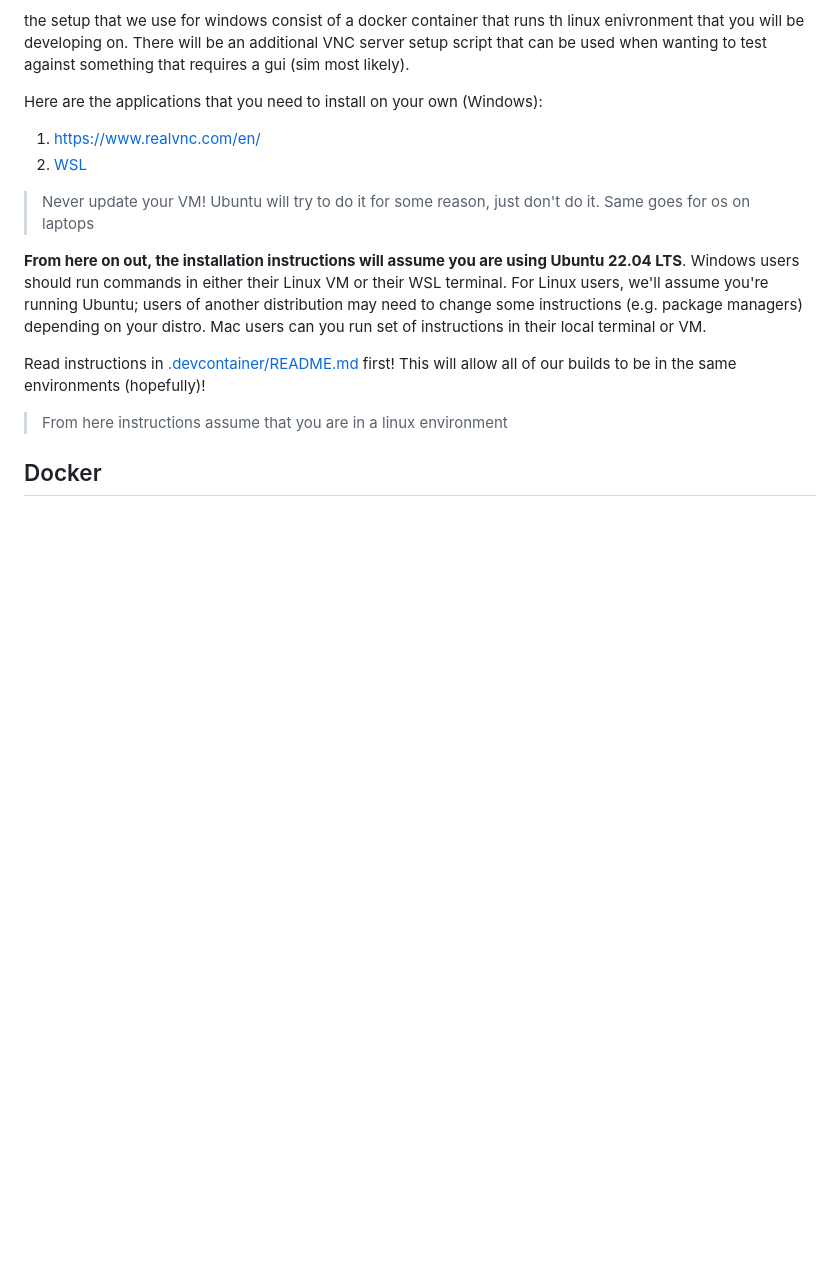
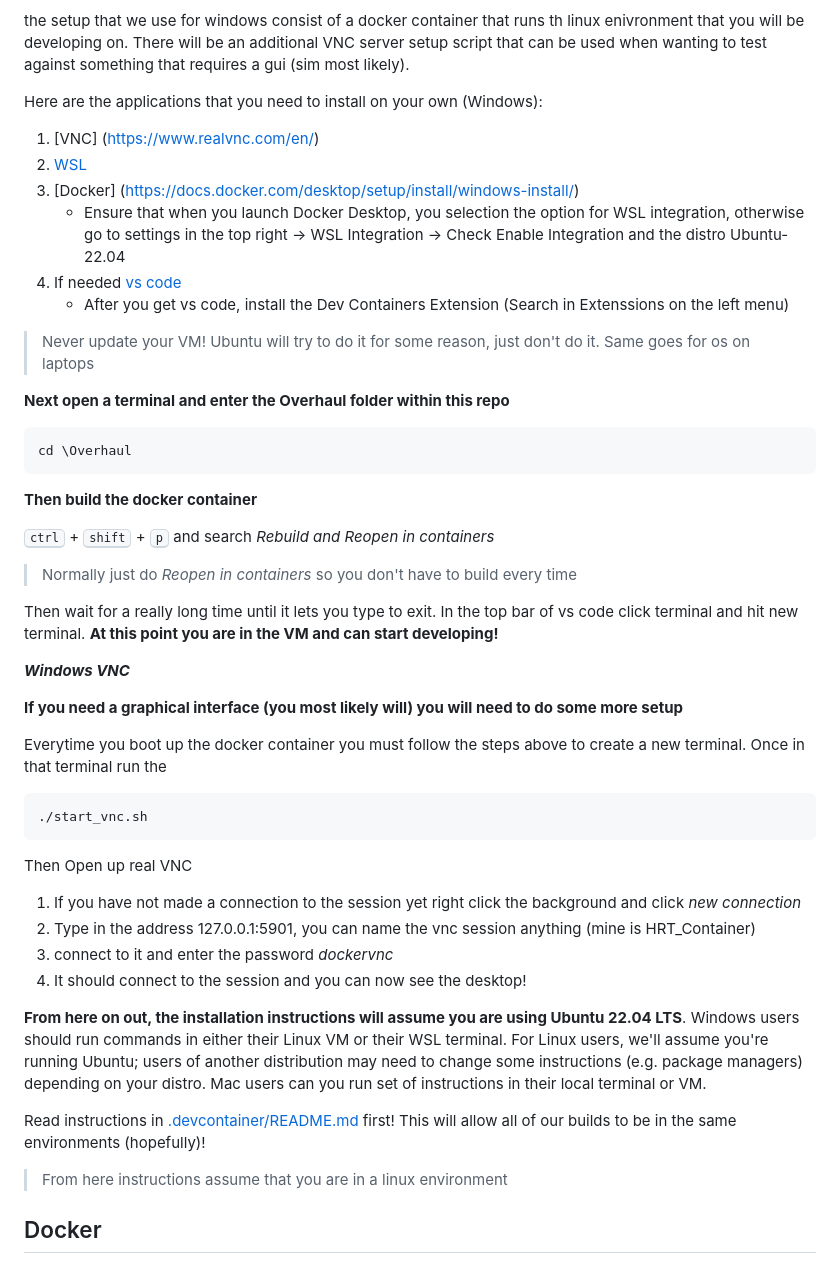
Before and after one commit to huskyroboticsteam/Overhaul, a Markdown page: README.md, the part around the change. Drawn GitHub-style; blank space fills up the shorter version.

Commit message:
update readme to be correct for windows docker setup

````diff
--- a/README.md
+++ b/README.md
@@ -8,10 +8,46 @@ of our code will be Unix-specific.
 the setup that we use for windows consist of a docker container that runs th linux enivronment that you will be developing on. There will be an additional VNC server setup script that can be used when wanting to test against something that requires a gui (sim most likely).
 
 Here are the applications that you need to install on your own (Windows):
-1. https://www.realvnc.com/en/
+1. [VNC] (https://www.realvnc.com/en/)
 2. [WSL](https://learn.microsoft.com/en-us/windows/wsl/about)
+3. [Docker] (https://docs.docker.com/desktop/setup/install/windows-install/)
+    - Ensure that when you launch Docker Desktop, you selection the option for WSL integration, otherwise go to settings in the top right -> WSL Integration -> Check Enable Integration and the distro Ubuntu-22.04
+3. If needed [vs code](https://code.visualstudio.com/download?_exp_download=d53503e735)
+    - After you get vs code, install the Dev Containers Extension (Search in Extenssions on the left menu)
 
 > Never update your VM! Ubuntu will try to do it for some reason, just don't do it. Same goes for os on laptops
+
+**Next open a terminal and enter the Overhaul folder within this repo**
+
+```bash
+cd \Overhaul
+```
+
+**Then build the docker container**
+
+<kbd>ctrl</kbd> + <kbd>shift</kbd> + <kbd>p</kbd>
+and search *Rebuild and Reopen in containers*
+
+> Normally just do *Reopen in containers* so you don't have to build every time
+
+Then wait for a really long time until it lets you type to exit. In the top bar of vs code click terminal and hit new terminal. **At this point you are in the VM and can start developing!**
+
+***Windows VNC***
+
+**If you need a graphical interface (you most likely will) you will need to do some more setup**
+
+Everytime you boot up the docker container you must follow the steps above to create a new terminal. Once in that terminal run the
+
+```bash
+./start_vnc.sh
+```
+
+Then Open up real VNC
+1. If you have not made a connection to the session yet right click the background and click *new connection*
+2. Type in the address 127.0.0.1:5901, you can name the vnc session anything (mine is HRT_Container)
+3. connect to it and enter the password *dockervnc*
+4. It should connect to the session and you can now see the desktop!
+
 
 **From here on out, the installation instructions will assume you are using Ubuntu 22.04 LTS**. Windows users should run commands in either their Linux VM or their WSL
 terminal. For Linux users, we'll assume you're running Ubuntu; users of another
````
